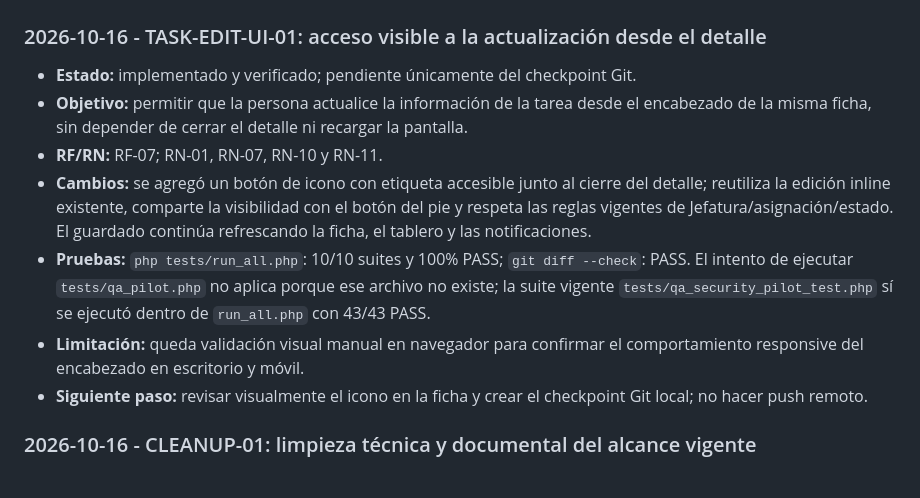
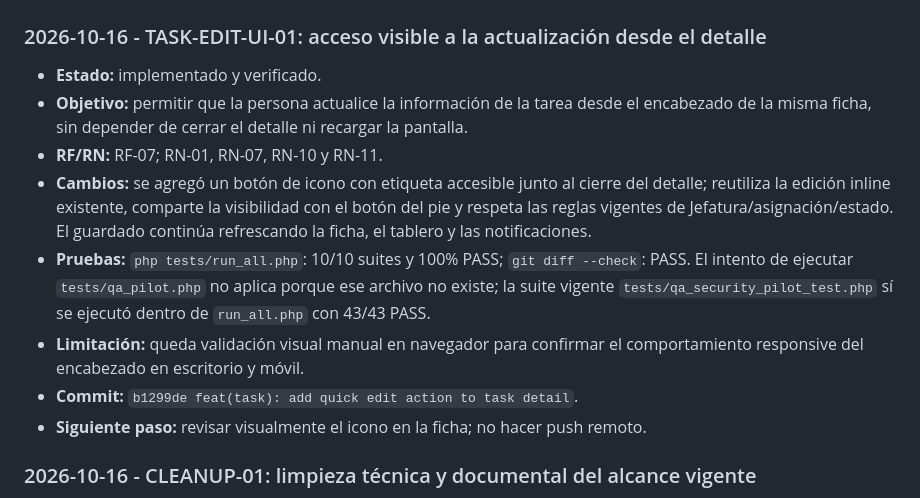
Before and after one commit to Antoinedelacraux/sistemaTareas_, a Markdown page: docs/PROGRESS.md, the part around the change. Rendered like a GitHub page.

```diff
--- a/docs/PROGRESS.md
+++ b/docs/PROGRESS.md
@@ -1,13 +1,14 @@
 # Registro de avances
 
 ### 2026-10-16 - TASK-EDIT-UI-01: acceso visible a la actualización desde el detalle
-- **Estado:** implementado y verificado; pendiente únicamente del checkpoint Git.
+- **Estado:** implementado y verificado.
 - **Objetivo:** permitir que la persona actualice la información de la tarea desde el encabezado de la misma ficha, sin depender de cerrar el detalle ni recargar la pantalla.
 - **RF/RN:** RF-07; RN-01, RN-07, RN-10 y RN-11.
 - **Cambios:** se agregó un botón de icono con etiqueta accesible junto al cierre del detalle; reutiliza la edición inline existente, comparte la visibilidad con el botón del pie y respeta las reglas vigentes de Jefatura/asignación/estado. El guardado continúa refrescando la ficha, el tablero y las notificaciones.
 - **Pruebas:** `php tests/run_all.php`: 10/10 suites y 100% PASS; `git diff --check`: PASS. El intento de ejecutar `tests/qa_pilot.php` no aplica porque ese archivo no existe; la suite vigente `tests/qa_security_pilot_test.php` sí se ejecutó dentro de `run_all.php` con 43/43 PASS.
 - **Limitación:** queda validación visual manual en navegador para confirmar el comportamiento responsive del encabezado en escritorio y móvil.
-- **Siguiente paso:** revisar visualmente el icono en la ficha y crear el checkpoint Git local; no hacer push remoto.
+- **Commit:** `b1299de feat(task): add quick edit action to task detail`.
+- **Siguiente paso:** revisar visualmente el icono en la ficha; no hacer push remoto.
 
 ### 2026-10-16 - CLEANUP-01: limpieza técnica y documental del alcance vigente
 - **Estado:** completado y verificado; pendiente únicamente del checkpoint Git.
```
Also changed, not shown: docs/SESSION_HANDOFF.md (+4 -4 lines).
